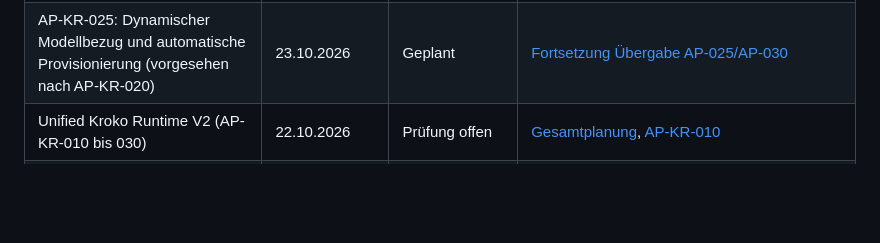
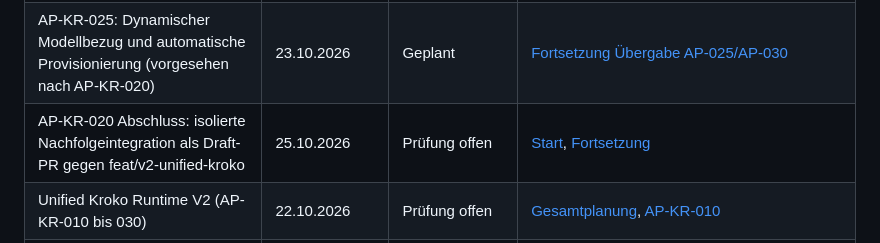
Before and after one commit to marcosudau-vps/voice-stt-server, a Markdown page: docs/.archiv/README.md, the part around the change. Drawn GitHub-style; blank space fills up the shorter version.

Commit message:
docs(kroko): document isolated AP-KR-020 follow-up integration and evidence

```diff
--- a/docs/.archiv/README.md
+++ b/docs/.archiv/README.md
@@ -76,6 +76,7 @@ Begründung im Archiv erhalten.
 | AP-KR-020 Restintegration und technische Qualifikation | 24.10.2026 | In Umsetzung | [Plan](kroko_unified_runtime_v2/AP-KR-020/2026-10-24_RESTINTEGRATION_PLAN.md) |
 | AP-KR-020: Unified Kroko Runtime-/Lizenzintegration (Fortsetzung 23.10.2026: implementiert, CONDITIONAL) | 22.10.2026 | Prüfung offen | [Implementierungsplanung](kroko_unified_runtime_v2/AP-KR-020/2026-10-22_IMPLEMENTIERUNGSPLAN.md), [Lizenz- und Lifecycle-Vertrag](kroko_unified_runtime_v2/AP-KR-020/2026-10-22_SCHNITTSTELLEN_LIFECYCLE.md), [Soll/Ist](kroko_unified_runtime_v2/AP-KR-020/2026-10-22_SOLL_IST.md), [Fortsetzung Lizenzentscheidung](kroko_unified_runtime_v2/AP-KR-020/2026-10-23_FORTSETZUNG_LIZENZENTSCHEIDUNG.md), [Fortsetzung Implementierung](kroko_unified_runtime_v2/AP-KR-020/2026-10-23_FORTSETZUNG_IMPLEMENTIERUNG.md), [Fortsetzung Soll/Ist](kroko_unified_runtime_v2/AP-KR-020/2026-10-23_FORTSETZUNG_SOLL_IST.md), [Fortsetzung Abweichungen](kroko_unified_runtime_v2/AP-KR-020/2026-10-23_FORTSETZUNG_ABWEICHUNGEN.md), [Fortsetzung Übergabe AP-025/AP-030](kroko_unified_runtime_v2/AP-KR-020/2026-10-23_FORTSETZUNG_UEBERGABE_AP025_AP030.md), [Fortsetzung Testevidenz](kroko_unified_runtime_v2/AP-KR-020/2026-10-23_FORTSETZUNG_TEST_EVIDENZ.md) |
 | AP-KR-025: Dynamischer Modellbezug und automatische Provisionierung (vorgesehen nach AP-KR-020) | 23.10.2026 | Geplant | [Fortsetzung Übergabe AP-025/AP-030](kroko_unified_runtime_v2/AP-KR-020/2026-10-23_FORTSETZUNG_UEBERGABE_AP025_AP030.md) |
+| AP-KR-020 Abschluss: isolierte Nachfolgeintegration als Draft-PR gegen feat/v2-unified-kroko | 25.10.2026 | Prüfung offen | [Start](kroko_unified_runtime_v2/AP-KR-020/2026-10-25_AP-KR-020-ABSCHLUSS_START.md), [Fortsetzung](kroko_unified_runtime_v2/AP-KR-020/2026-10-25_AP-KR-020-ABSCHLUSS_FORTSETZUNG.md) |
 | Unified Kroko Runtime V2 (AP-KR-010 bis 030) | 22.10.2026 | Prüfung offen | [Gesamtplanung](kroko_unified_runtime_v2/2026-10-22_GESAMTPLAN.md), [AP-KR-010](kroko_unified_runtime_v2/AP-KR-010/2026-10-22_SOLL_IST.md) |
 | Sitzungslokale Wake-Word-Konfiguration | 25.07.2026 | Abgeschlossen | [session-wakeword](session-wakeword/) |
 | Neues Logging- und Event-System | 31.07.2026 | Abgeschlossen | [neues_logging_event_system](neues_logging_event_system/) |
```
Also changed, not shown: 1 other file.
